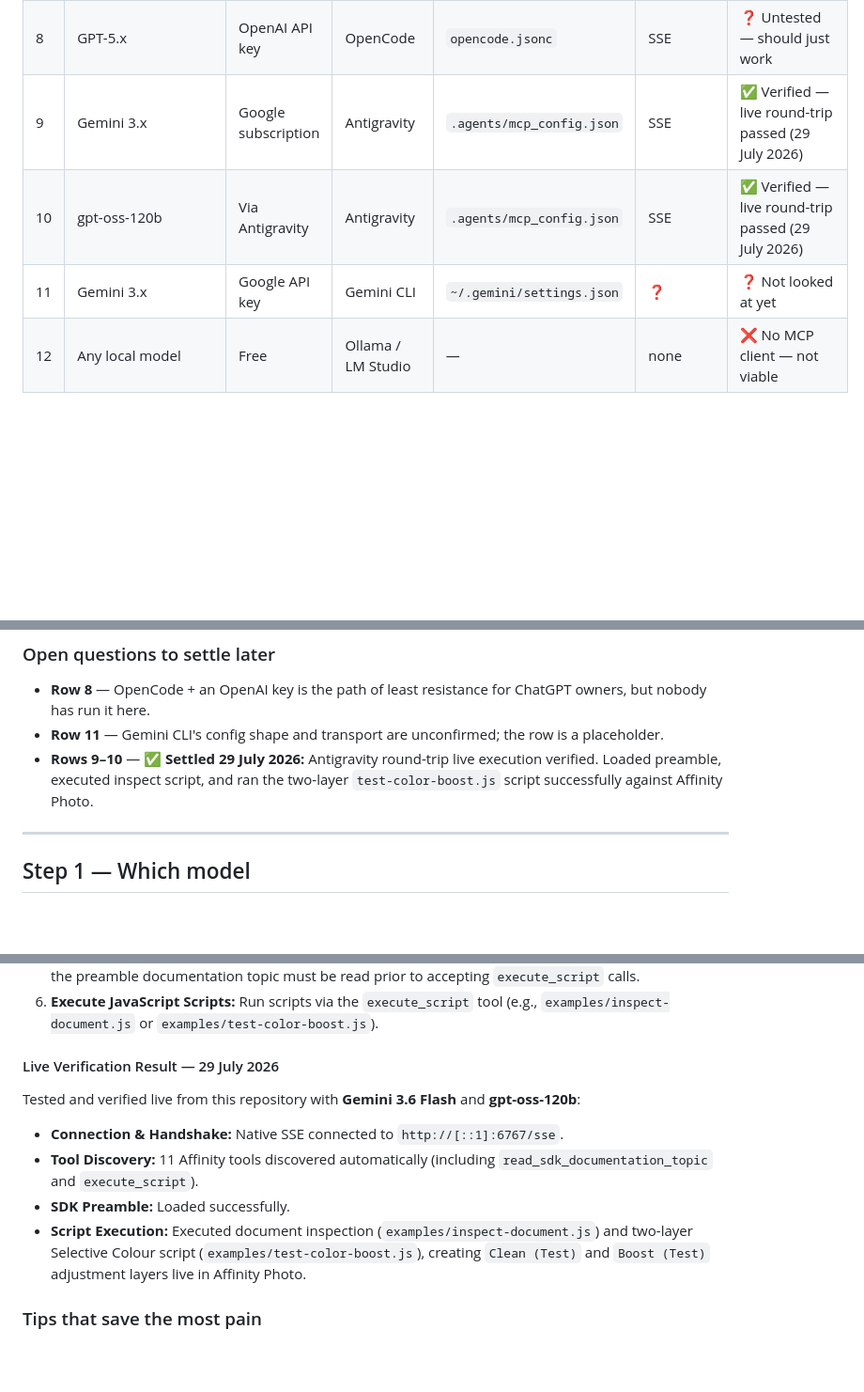
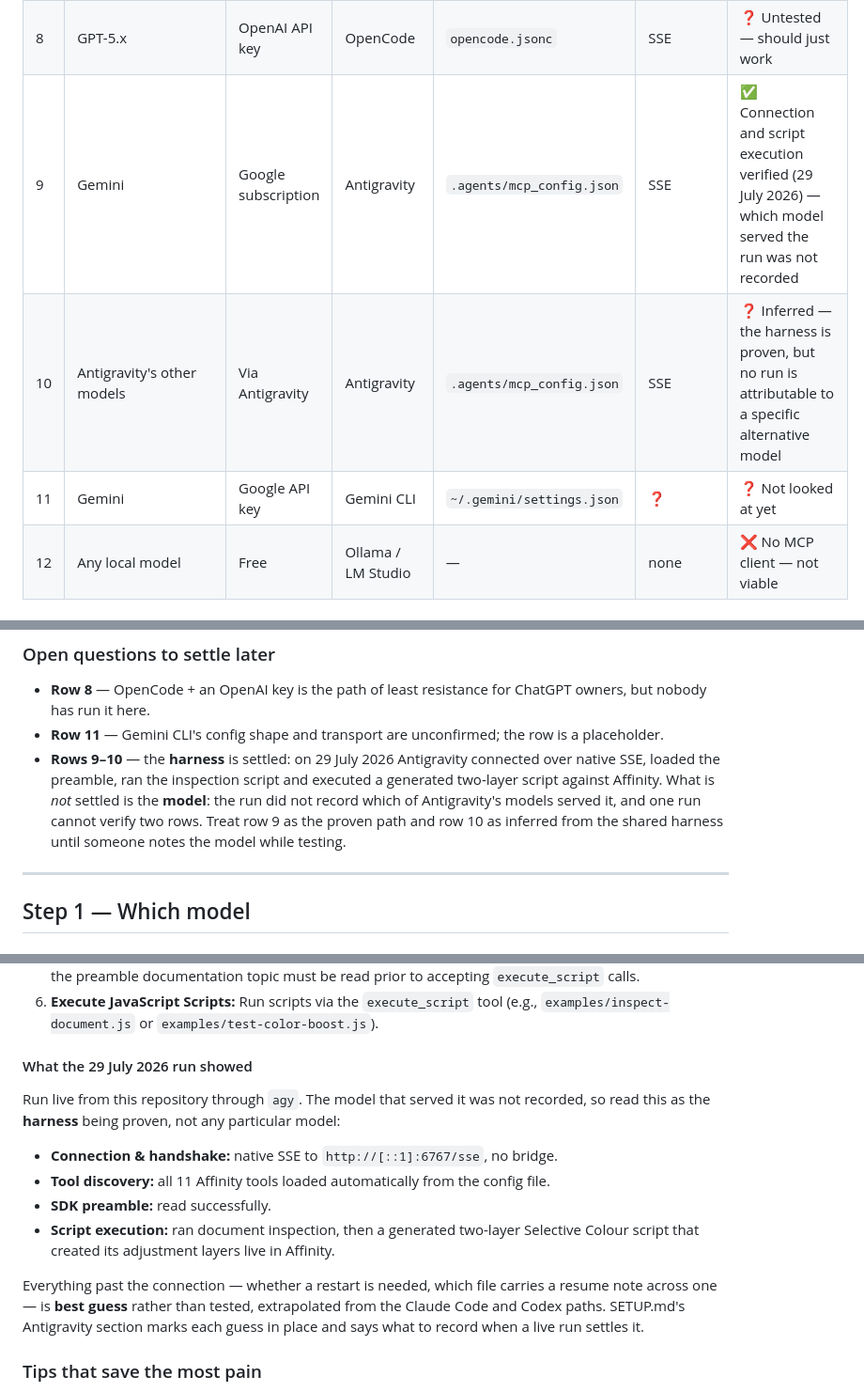
Before and after one commit to bolloplayer/affinity-photo-claude-code-windows, a Markdown page: docs/choosing-your-ai.md, 3 parts joined by grey strips. Shown at 94% size. Drawn GitHub-style; blank space fills up the shorter version.

Commit message:
Drop specific model versions, and stop claiming two rows from one run
Version strings like Gemini 3.x and the named Flash variant implied a precision
the runs never had. They now read as Gemini, or as Antigravity's other models,
so a reader is not told which build was tested when nobody wrote it down.

The bigger correction is the overclaim underneath: one 29 July run was recorded
as verifying both Antigravity model rows, and the run did not record which model
served it. Row 9 keeps the pass, row 10 becomes inferred from the shared harness,
and the model-notes table says SDK accuracy was never measured. Throughout, the
distinction is now harness proven vs model unattributed - the harness result is
solid and does not need a model name to stand up.

The old Live Verification Result heading is now what the run showed, and it ends
by pointing at SETUP.md for the parts that are best guess rather than tested: the
restart, and which file carries a resume note across it.

Co-Authored-By: Claude Opus 5 <noreply@anthropic.com>

```diff
--- a/docs/choosing-your-ai.md
+++ b/docs/choosing-your-ai.md
@@ -124,9 +124,9 @@ unverified, and the endpoint details for the untested rows still need checking.
 | 6 | GPT-5.x | ChatGPT subscription | Codex CLI | `~/.codex/config.toml` | custom stdio bridge | ✅ Fresh CLI auto-loaded tools, read `preamble`, and ran a read-only script |
 | 7 | GPT-5.x | OpenAI API key | Codex CLI | `~/.codex/config.toml` | stdio bridge | ✅ Same local transport verified; API-key authentication itself not tested |
 | 8 | GPT-5.x | OpenAI API key | OpenCode | `opencode.jsonc` | SSE | ❓ Untested — should just work |
-| 9 | Gemini 3.x | Google subscription | Antigravity | `.agents/mcp_config.json` | SSE | ✅ Verified — live round-trip passed (29 July 2026) |
-| 10 | gpt-oss-120b | Via Antigravity | Antigravity | `.agents/mcp_config.json` | SSE | ✅ Verified — live round-trip passed (29 July 2026) |
-| 11 | Gemini 3.x | Google API key | Gemini CLI | `~/.gemini/settings.json` | ❓ | ❓ Not looked at yet |
+| 9 | Gemini | Google subscription | Antigravity | `.agents/mcp_config.json` | SSE | ✅ Connection and script execution verified (29 July 2026) — which model served the run was not recorded |
+| 10 | Antigravity's other models | Via Antigravity | Antigravity | `.agents/mcp_config.json` | SSE | ❓ Inferred — the harness is proven, but no run is attributable to a specific alternative model |
+| 11 | Gemini | Google API key | Gemini CLI | `~/.gemini/settings.json` | ❓ | ❓ Not looked at yet |
 | 12 | Any local model | Free | Ollama / LM Studio | — | none | ❌ No MCP client — not viable |
 
 ### Settled — Affinity is SSE-only, there is no Streamable HTTP endpoint
@@ -146,7 +146,11 @@ to, and any future guide claiming otherwise is wrong.
 - **Row 8** — OpenCode + an OpenAI key is the path of least resistance for ChatGPT owners, but
   nobody has run it here.
 - **Row 11** — Gemini CLI's config shape and transport are unconfirmed; the row is a placeholder.
-- **Rows 9–10** — ✅ **Settled 29 July 2026:** Antigravity round-trip live execution verified. Loaded preamble, executed inspect script, and ran the two-layer `test-color-boost.js` script successfully against Affinity Photo.
+- **Rows 9–10** — the **harness** is settled: on 29 July 2026 Antigravity connected over native SSE,
+  loaded the preamble, ran the inspection script and executed a generated two-layer script against
+  Affinity. What is *not* settled is the **model**: the run did not record which of Antigravity's
+  models served it, and one run cannot verify two rows. Treat row 9 as the proven path and row 10 as
+  inferred from the shared harness until someone notes the model while testing.
 
 ---
 
@@ -392,13 +396,20 @@ Place `.agents/mcp_config.json` in your project root workspace:
 5. **Read the SDK Preamble First:** Before executing any script in Affinity, call `read_sdk_documentation_topic` with `{ filename: "preamble" }`. Affinity's MCP server enforces that the preamble documentation topic must be read prior to accepting `execute_script` calls.
 6. **Execute JavaScript Scripts:** Run scripts via the `execute_script` tool (e.g., `examples/inspect-document.js` or `examples/test-color-boost.js`).
 
-#### Live Verification Result — 29 July 2026
+#### What the 29 July 2026 run showed
 
-Tested and verified live from this repository with **Gemini 3.6 Flash** and **gpt-oss-120b**:
-* **Connection & Handshake:** Native SSE connected to `http://[::1]:6767/sse`.
-* **Tool Discovery:** 11 Affinity tools discovered automatically (including `read_sdk_documentation_topic` and `execute_script`).
-* **SDK Preamble:** Loaded successfully.
-* **Script Execution:** Executed document inspection (`examples/inspect-document.js`) and two-layer Selective Colour script (`examples/test-color-boost.js`), creating `Clean (Test)` and `Boost (Test)` adjustment layers live in Affinity Photo.
+Run live from this repository through `agy`. The model that served it was not recorded, so read this
+as the **harness** being proven, not any particular model:
+
+* **Connection & handshake:** native SSE to `http://[::1]:6767/sse`, no bridge.
+* **Tool discovery:** all 11 Affinity tools loaded automatically from the config file.
+* **SDK preamble:** read successfully.
+* **Script execution:** ran document inspection, then a generated two-layer Selective Colour script
+  that created its adjustment layers live in Affinity.
+
+Everything past the connection — whether a restart is needed, which file carries a resume note across
+one — is **best guess** rather than tested, extrapolated from the Claude Code and Codex paths. SETUP.md's
+Antigravity section marks each guess in place and says what to record when a live run settles it.
 
 
 ### Tips that save the most pain
```
Also changed, not shown: other parts of docs/choosing-your-ai.md (+4 -4 lines), SETUP.md (+4 -4 lines).
